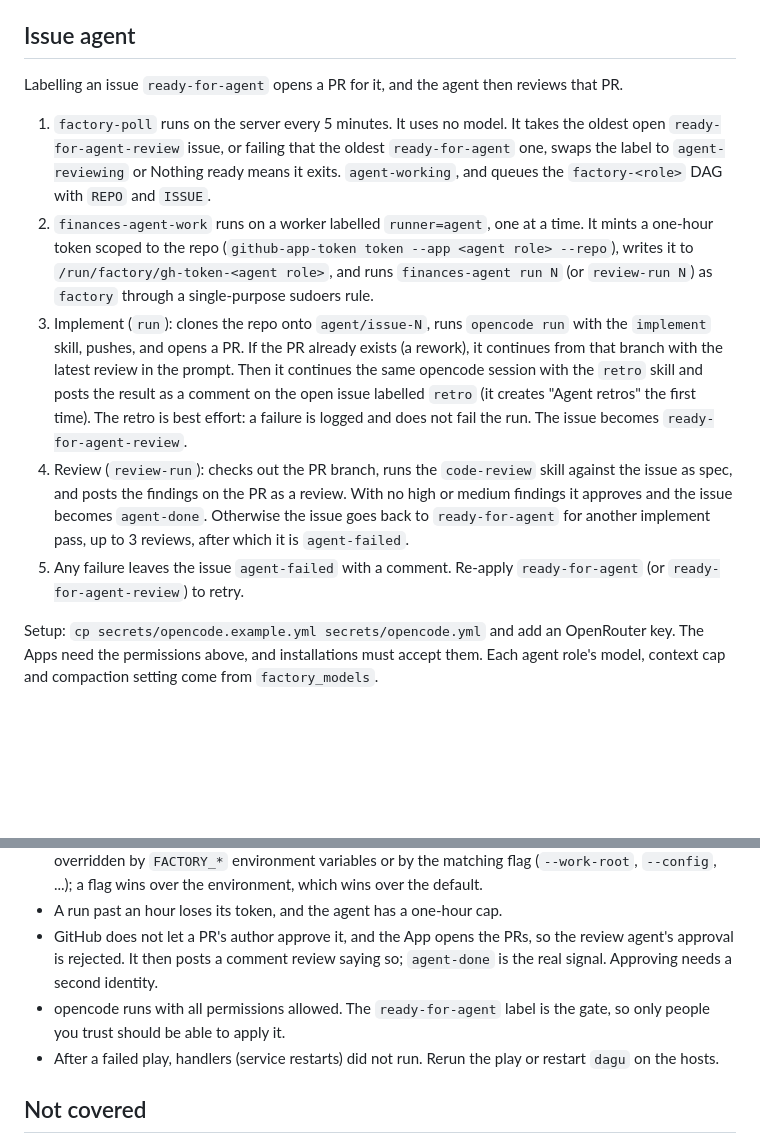
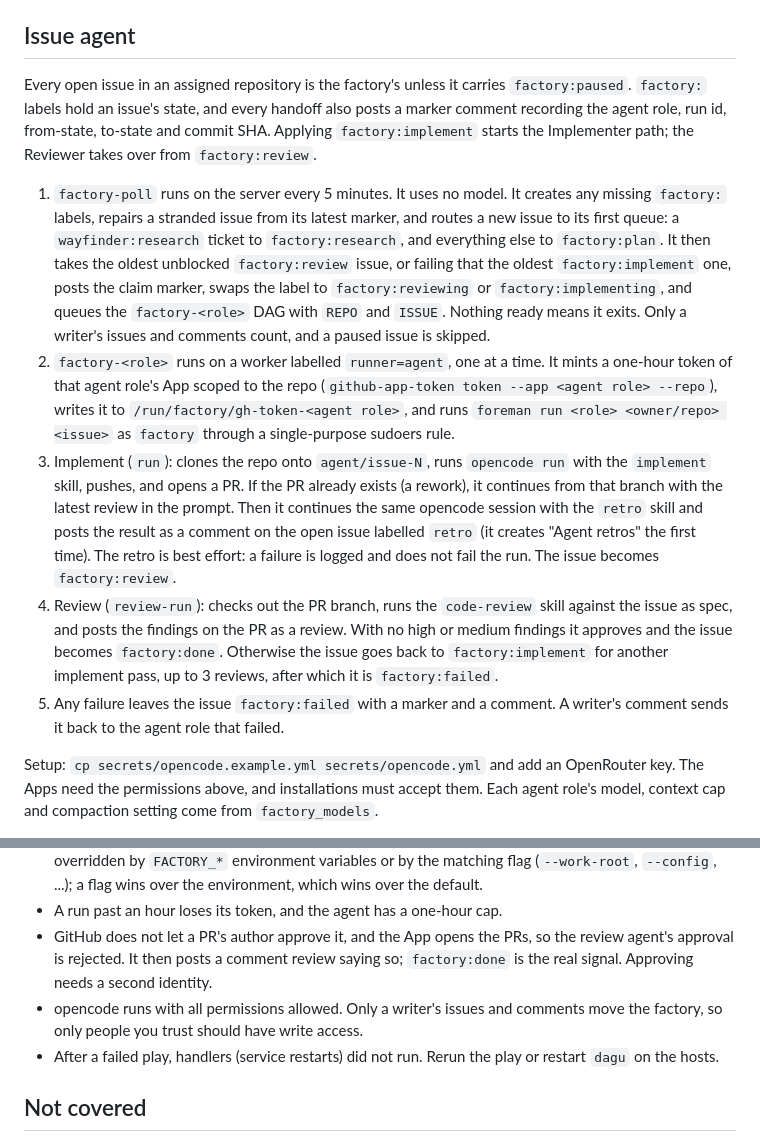
Before and after one commit to nateinaction/factory, a Markdown page: README.md, 2 parts joined by grey strips. Rendered like a GitHub page; blank space fills up the shorter version.

Commit message:
Describe the factory handoff labels in the README

```diff
--- a/README.md
+++ b/README.md
@@ -91,18 +91,27 @@ reach the UI and the coordinator port, so restrict both with tailscale ACLs. Set
 
 ## Issue agent
 
-Labelling an issue `ready-for-agent` opens a PR for it, and the agent then
-reviews that PR.
+Every open issue in an assigned repository is the factory's unless it carries
+`factory:paused`. `factory:` labels hold an issue's state, and every handoff
+also posts a marker comment recording the agent role, run id, from-state,
+to-state and commit SHA. Applying `factory:implement` starts the Implementer
+path; the Reviewer takes over from `factory:review`.
 
 1. `factory-poll` runs on the server every 5 minutes. It uses no model.
-   It takes the oldest open `ready-for-agent-review` issue, or failing that the
-   oldest `ready-for-agent` one, swaps the label to `agent-reviewing` or Nothing ready means it exits.
-   `agent-working`, and queues the `factory-<role>` DAG with `REPO` and `ISSUE`.
-2. `finances-agent-work` runs on a worker labelled `runner=agent`, one at a
-   time. It mints a one-hour token scoped to the repo
+   It creates any missing `factory:` labels, repairs a stranded issue from its
+   latest marker, and routes a new issue to its first queue: a
+   `wayfinder:research` ticket to `factory:research`, and everything else to
+   `factory:plan`. It then takes the oldest unblocked `factory:review` issue, or
+   failing that the oldest `factory:implement` one, posts the claim marker,
+   swaps the label to `factory:reviewing` or `factory:implementing`, and queues
+   the `factory-<role>` DAG with `REPO` and `ISSUE`. Nothing ready means it
+   exits. Only a writer's issues and comments count, and a paused issue is
+   skipped.
+2. `factory-<role>` runs on a worker labelled `runner=agent`, one at a time. It
+   mints a one-hour token of that agent role's App scoped to the repo
    (`github-app-token token --app <agent role> --repo`), writes it to
-   `/run/factory/gh-token-<agent role>`, and
-   runs `finances-agent run N` (or `review-run N`) as `factory` through a
+   `/run/factory/gh-token-<agent role>`, and runs
+   `foreman run <role> <owner/repo> <issue>` as `factory` through a
    single-purpose sudoers rule.
 3. Implement (`run`): clones the repo onto `agent/issue-N`, runs `opencode run`
    with the `implement` skill, pushes, and opens a PR. If the PR already exists
@@ -110,15 +119,14 @@ reviews that PR.
    prompt. Then it continues the same opencode session with the `retro` skill
    and posts the result as a comment on the open issue labelled `retro` (it
    creates "Agent retros" the first time). The retro is best effort: a failure
-   is logged and does not fail the run. The issue becomes
-   `ready-for-agent-review`.
+   is logged and does not fail the run. The issue becomes `factory:review`.
 4. Review (`review-run`): checks out the PR branch, runs the `code-review` skill
    against the issue as spec, and posts the findings on the PR as a review. With
-   no high or medium findings it approves and the issue becomes `agent-done`.
-   Otherwise the issue goes back to `ready-for-agent` for another implement
-   pass, up to 3 reviews, after which it is `agent-failed`.
-5. Any failure leaves the issue `agent-failed` with a comment. Re-apply
-   `ready-for-agent` (or `ready-for-agent-review`) to retry.
+   no high or medium findings it approves and the issue becomes `factory:done`.
+   Otherwise the issue goes back to `factory:implement` for another implement
+   pass, up to 3 reviews, after which it is `factory:failed`.
+5. Any failure leaves the issue `factory:failed` with a marker and a comment. A
+   writer's comment sends it back to the agent role that failed.
 
 Setup: `cp secrets/opencode.example.yml secrets/opencode.yml` and add an
 OpenRouter key. The Apps need the permissions above, and installations must accept them. Each agent role's
@@ -138,9 +146,9 @@ Things to know:
 - A run past an hour loses its token, and the agent has a one-hour cap.
 - GitHub does not let a PR's author approve it, and the App opens the PRs, so the
   review agent's approval is rejected. It then posts a comment review saying so;
-  `agent-done` is the real signal. Approving needs a second identity.
-- opencode runs with all permissions allowed. The `ready-for-agent` label is
-  the gate, so only people you trust should be able to apply it.
+  `factory:done` is the real signal. Approving needs a second identity.
+- opencode runs with all permissions allowed. Only a writer's issues and
+  comments move the factory, so only people you trust should have write access.
 - After a failed play, handlers (service restarts) did not run. Rerun the play
   or restart `dagu` on the hosts.
 
```
